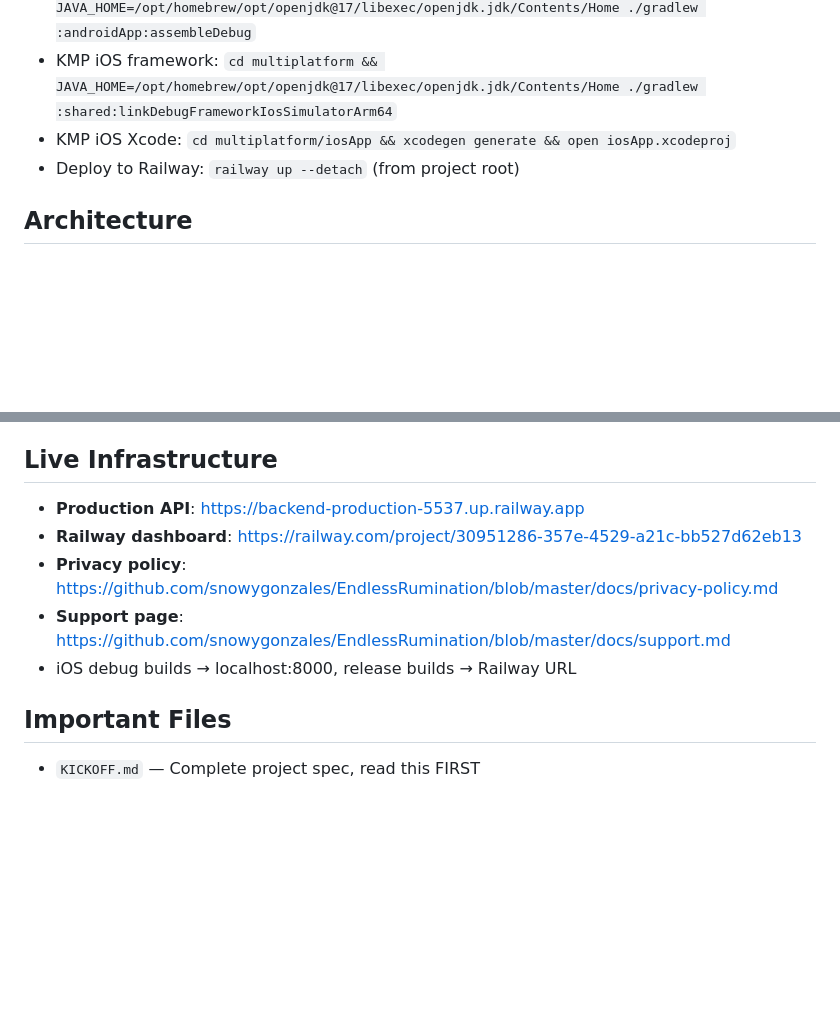
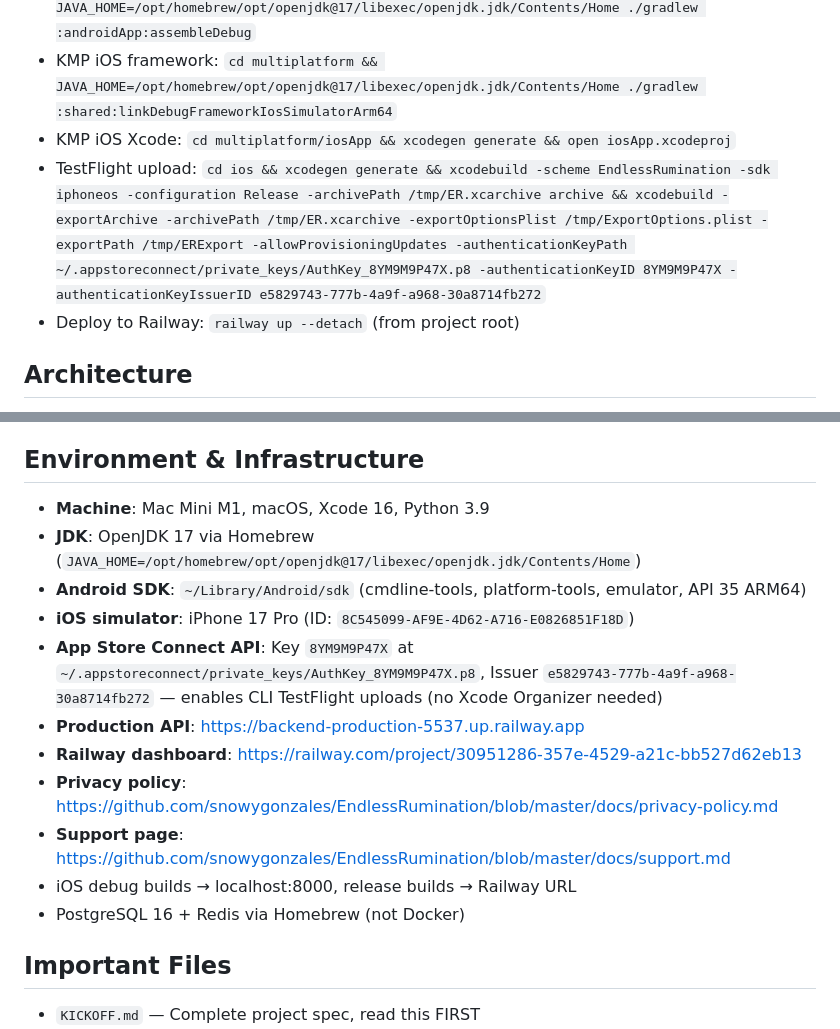
Before and after one commit to snowygonzales/EndlessRumination, a Markdown page: CLAUDE.md, 2 parts joined by grey strips. Drawn GitHub-style; blank space fills up the shorter version.

Commit message:
Update docs with full environment and CLI TestFlight upload setup
Co-Authored-By: Claude Opus 4.6 <noreply@anthropic.com>

```diff
--- a/CLAUDE.md
+++ b/CLAUDE.md
@@ -14,6 +14,7 @@ Psychology app (SwiftUI iOS + KMP multiplatform) + Python backend (FastAPI). Use
 - KMP Android: `cd multiplatform && JAVA_HOME=/opt/homebrew/opt/openjdk@17/libexec/openjdk.jdk/Contents/Home ./gradlew :androidApp:assembleDebug`
 - KMP iOS framework: `cd multiplatform && JAVA_HOME=/opt/homebrew/opt/openjdk@17/libexec/openjdk.jdk/Contents/Home ./gradlew :shared:linkDebugFrameworkIosSimulatorArm64`
 - KMP iOS Xcode: `cd multiplatform/iosApp && xcodegen generate && open iosApp.xcodeproj`
+- TestFlight upload: `cd ios && xcodegen generate && xcodebuild -scheme EndlessRumination -sdk iphoneos -configuration Release -archivePath /tmp/ER.xcarchive archive && xcodebuild -exportArchive -archivePath /tmp/ER.xcarchive -exportOptionsPlist /tmp/ExportOptions.plist -exportPath /tmp/ERExport -allowProvisioningUpdates -authenticationKeyPath ~/.appstoreconnect/private_keys/AuthKey_8YM9M9P47X.p8 -authenticationKeyID 8YM9M9P47X -authenticationKeyIssuerID e5829743-777b-4a9f-a968-30a8714fb272`
 - Deploy to Railway: `railway up --detach` (from project root)
 
 ## Architecture
@@ -27,12 +28,18 @@ Psychology app (SwiftUI iOS + KMP multiplatform) + Python backend (FastAPI). Use
 - SSE streaming for real-time take delivery
 - xcodegen for Xcode project generation (project.yml → .xcodeproj)
 
-## Live Infrastructure
+## Environment & Infrastructure
+- **Machine**: Mac Mini M1, macOS, Xcode 16, Python 3.9
+- **JDK**: OpenJDK 17 via Homebrew (`JAVA_HOME=/opt/homebrew/opt/openjdk@17/libexec/openjdk.jdk/Contents/Home`)
+- **Android SDK**: `~/Library/Android/sdk` (cmdline-tools, platform-tools, emulator, API 35 ARM64)
+- **iOS simulator**: iPhone 17 Pro (ID: `8C545099-AF9E-4D62-A716-E0826851F18D`)
+- **App Store Connect API**: Key `8YM9M9P47X` at `~/.appstoreconnect/private_keys/AuthKey_8YM9M9P47X.p8`, Issuer `e5829743-777b-4a9f-a968-30a8714fb272` — enables CLI TestFlight uploads (no Xcode Organizer needed)
 - **Production API**: https://backend-production-5537.up.railway.app
 - **Railway dashboard**: https://railway.com/project/30951286-357e-4529-a21c-bb527d62eb13
 - **Privacy policy**: https://github.com/snowygonzales/EndlessRumination/blob/master/docs/privacy-policy.md
 - **Support page**: https://github.com/snowygonzales/EndlessRumination/blob/master/docs/support.md
 - iOS debug builds → localhost:8000, release builds → Railway URL
+- PostgreSQL 16 + Redis via Homebrew (not Docker)
 
 ## Important Files
 - `KICKOFF.md` — Complete project spec, read this FIRST
```
